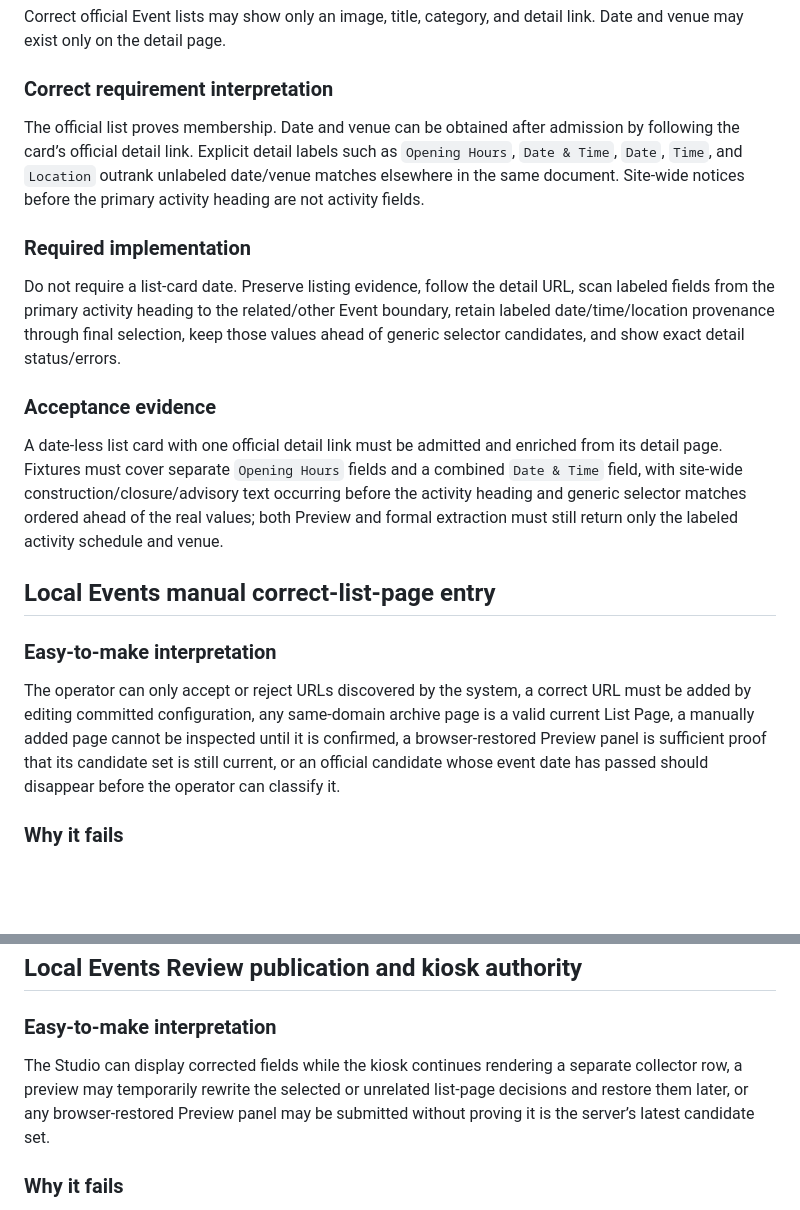
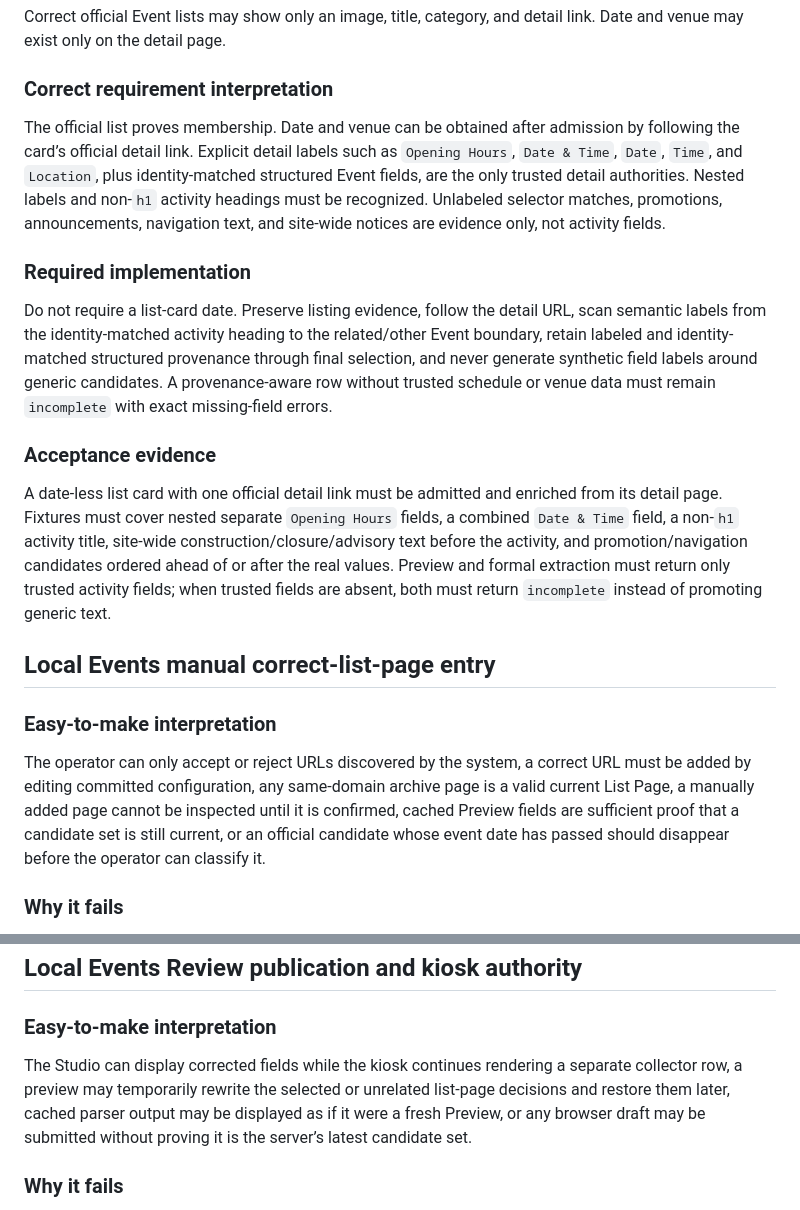
Before and after one commit to renchili/infoScreen, a Markdown page: docs/questions.md, 2 parts joined by grey strips. Drawn GitHub-style; blank space fills up the shorter version.

Commit message:
docs(local-events): define fail-closed field collection

```diff
--- a/docs/questions.md
+++ b/docs/questions.md
@@ -102,21 +102,21 @@ Correct official Event lists may show only an image, title, category, and detail
 
 ### Correct requirement interpretation
 
-The official list proves membership. Date and venue can be obtained after admission by following the card’s official detail link. Explicit detail labels such as `Opening Hours`, `Date & Time`, `Date`, `Time`, and `Location` outrank unlabeled date/venue matches elsewhere in the same document. Site-wide notices before the primary activity heading are not activity fields.
+The official list proves membership. Date and venue can be obtained after admission by following the card’s official detail link. Explicit detail labels such as `Opening Hours`, `Date & Time`, `Date`, `Time`, and `Location`, plus identity-matched structured Event fields, are the only trusted detail authorities. Nested labels and non-`h1` activity headings must be recognized. Unlabeled selector matches, promotions, announcements, navigation text, and site-wide notices are evidence only, not activity fields.
 
 ### Required implementation
 
-Do not require a list-card date. Preserve listing evidence, follow the detail URL, scan labeled fields from the primary activity heading to the related/other Event boundary, retain labeled date/time/location provenance through final selection, keep those values ahead of generic selector candidates, and show exact detail status/errors.
+Do not require a list-card date. Preserve listing evidence, follow the detail URL, scan semantic labels from the identity-matched activity heading to the related/other Event boundary, retain labeled and identity-matched structured provenance through final selection, and never generate synthetic field labels around generic candidates. A provenance-aware row without trusted schedule or venue data must remain `incomplete` with exact missing-field errors.
 
 ### Acceptance evidence
 
-A date-less list card with one official detail link must be admitted and enriched from its detail page. Fixtures must cover separate `Opening Hours` fields and a combined `Date & Time` field, with site-wide construction/closure/advisory text occurring before the activity heading and generic selector matches ordered ahead of the real values; both Preview and formal extraction must still return only the labeled activity schedule and venue.
+A date-less list card with one official detail link must be admitted and enriched from its detail page. Fixtures must cover nested separate `Opening Hours` fields, a combined `Date & Time` field, a non-`h1` activity title, site-wide construction/closure/advisory text before the activity, and promotion/navigation candidates ordered ahead of or after the real values. Preview and formal extraction must return only trusted activity fields; when trusted fields are absent, both must return `incomplete` instead of promoting generic text.
 
 ## Local Events manual correct-list-page entry
 
 ### Easy-to-make interpretation
 
-The operator can only accept or reject URLs discovered by the system, a correct URL must be added by editing committed configuration, any same-domain archive page is a valid current List Page, a manually added page cannot be inspected until it is confirmed, a browser-restored Preview panel is sufficient proof that its candidate set is still current, or an official candidate whose event date has passed should disappear before the operator can classify it.
+The operator can only accept or reject URLs discovered by the system, a correct URL must be added by editing committed configuration, any same-domain archive page is a valid current List Page, a manually added page cannot be inspected until it is confirmed, cached Preview fields are sufficient proof that a candidate set is still current, or an official candidate whose event date has passed should disappear before the operator can classify it.
 
 ### Why it fails
 
@@ -274,7 +274,7 @@ Tests and runtime evidence must cover verified-to-partial transitions, timed-out
 
 ### Easy-to-make interpretation
 
-The Studio can display corrected fields while the kiosk continues rendering a separate collector row, a preview may temporarily rewrite the selected or unrelated list-page decisions and restore them later, or any browser-restored Preview panel may be submitted without proving it is the server’s latest candidate set.
+The Studio can display corrected fields while the kiosk continues rendering a separate collector row, a preview may temporarily rewrite the selected or unrelated list-page decisions and restore them later, cached parser output may be displayed as if it were a fresh Preview, or any browser draft may be submitted without proving it is the server’s latest candidate set.
 
 ### Why it fails
 
```
